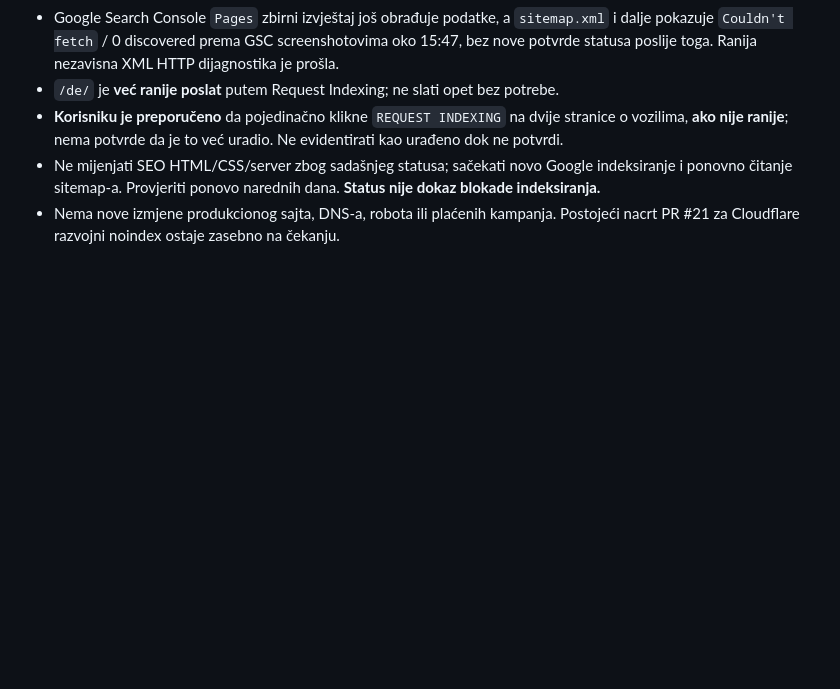
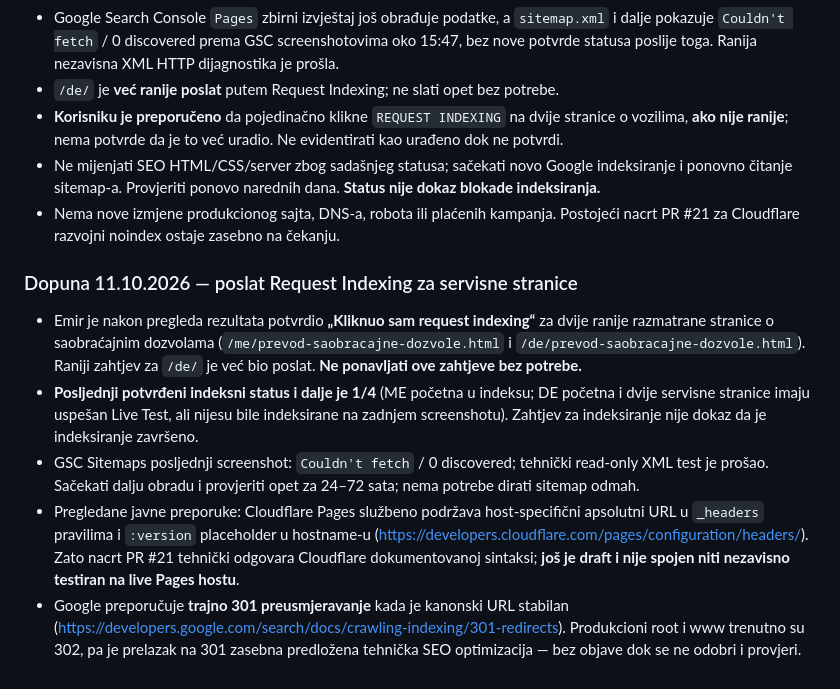
Before and after one commit to emiretfde/tumac-njemacki, a Markdown page: docs/HANDOFF.md, the part around the change. GitHub-like rendering; blank space fills up the shorter version.

Commit message:
docs: record confirmed indexing requests and safe SEO candidates

```diff
--- a/docs/HANDOFF.md
+++ b/docs/HANDOFF.md
@@ -181,3 +181,12 @@ Pri promjenama CSS-a ili JS-a povećati `ASSET_V` u generatoru (trenutno `3.0.0`
 - **Korisniku je preporučeno** da pojedinačno klikne `REQUEST INDEXING` na dvije stranice o vozilima, **ako nije ranije**; nema potvrde da je to već uradio. Ne evidentirati kao urađeno dok ne potvrdi.
 - Ne mijenjati SEO HTML/CSS/server zbog sadašnjeg statusa; sačekati novo Google indeksiranje i ponovno čitanje sitemap-a. Provjeriti ponovo narednih dana. **Status nije dokaz blokade indeksiranja.**
 - Nema nove izmjene produkcionog sajta, DNS-a, robota ili plaćenih kampanja. Postojeći nacrt PR #21 za Cloudflare razvojni noindex ostaje zasebno na čekanju.
+
+
+### Dopuna 11.10.2026 — poslat Request Indexing za servisne stranice
+
+- Emir je nakon pregleda rezultata potvrdio **„Kliknuo sam request indexing“** za dvije ranije razmatrane stranice o saobraćajnim dozvolama (`/me/prevod-saobracajne-dozvole.html` i `/de/prevod-saobracajne-dozvole.html`). Raniji zahtjev za `/de/` je već bio poslat. **Ne ponavljati ove zahtjeve bez potrebe.**
+- **Posljednji potvrđeni indeksni status i dalje je 1/4** (ME početna u indeksu; DE početna i dvije servisne stranice imaju uspešan Live Test, ali nijesu bile indeksirane na zadnjem screenshotu). Zahtjev za indeksiranje nije dokaz da je indeksiranje završeno.
+- GSC Sitemaps posljednji screenshot: `Couldn't fetch` / 0 discovered; tehnički read-only XML test je prošao. Sačekati dalju obradu i provjeriti opet za 24–72 sata; nema potrebe dirati sitemap odmah.
+- Pregledane javne preporuke: Cloudflare Pages službeno podržava host-specifični apsolutni URL u `_headers` pravilima i `:version` placeholder u hostname-u (https://developers.cloudflare.com/pages/configuration/headers/). Zato nacrt PR #21 tehnički odgovara Cloudflare dokumentovanoj sintaksi; **još je draft i nije spojen niti nezavisno testiran na live Pages hostu**.
+- Google preporučuje **trajno 301 preusmjeravanje** kada je kanonski URL stabilan (https://developers.google.com/search/docs/crawling-indexing/301-redirects). Produkcioni root i www trenutno su 302, pa je prelazak na 301 zasebna predložena tehnička SEO optimizacija — bez objave dok se ne odobri i provjeri.
```
